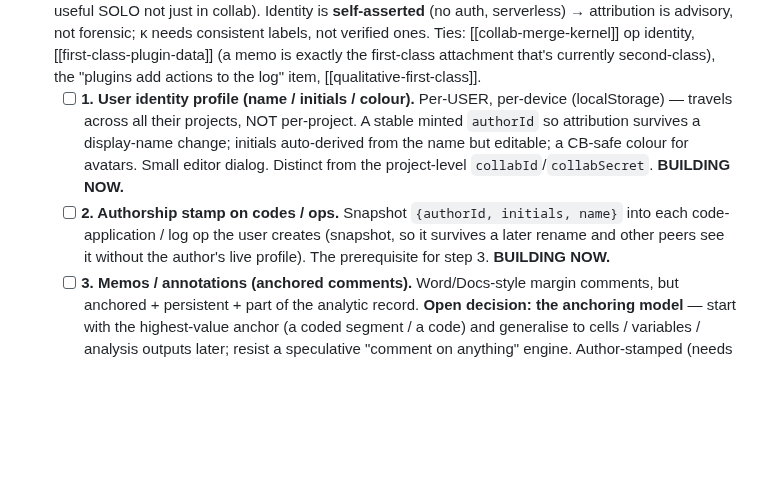
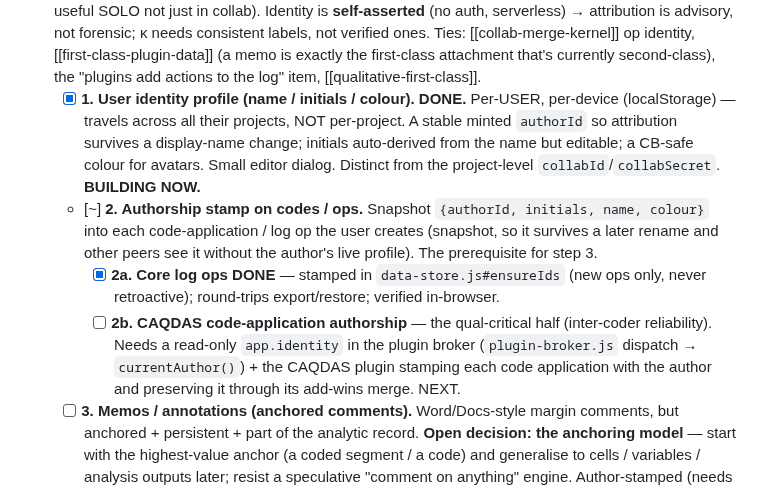
Before and after one commit to crosstab-stats/crosstab, a Markdown page: TODO.md, the part around the change. Drawn GitHub-style; blank space fills up the shorter version.

Commit message:
docs: mark #148 step 1 done, step 2a done, 2b (CAQDAS) next
Co-Authored-By: Claude Opus 4.8 (1M context) <noreply@anthropic.com>
Claude-Session: https://claude.ai/code/session_01VfhHBBkh3Yyt3EApcmaMCz

```diff
--- a/TODO.md
+++ b/TODO.md
@@ -865,15 +865,21 @@ Status legend: `[ ]` todo · `[~]` in progress · `[x]` done.
       not verified ones. Ties: [[collab-merge-kernel]] op identity, [[first-class-plugin-data]]
       (a memo is exactly the first-class attachment that's currently second-class), the
       "plugins add actions to the log" item, [[qualitative-first-class]].
-  - [ ] **1. User identity profile (name / initials / colour).** Per-USER, per-device
+  - [x] **1. User identity profile (name / initials / colour). DONE.** Per-USER, per-device
     (localStorage) — travels across all their projects, NOT per-project. A stable minted
     `authorId` so attribution survives a display-name change; initials auto-derived from the
     name but editable; a CB-safe colour for avatars. Small editor dialog. Distinct from the
     project-level `collabId`/`collabSecret`. **BUILDING NOW.**
-  - [ ] **2. Authorship stamp on codes / ops.** Snapshot `{authorId, initials, name}` into
-    each code-application / log op the user creates (snapshot, so it survives a later
+  - [~] **2. Authorship stamp on codes / ops.** Snapshot `{authorId, initials, name, colour}`
+    into each code-application / log op the user creates (snapshot, so it survives a later
     rename and other peers see it without the author's live profile). The prerequisite for
-    step 3. **BUILDING NOW.**
+    step 3.
+    - [x] **2a. Core log ops DONE** — stamped in `data-store.js#ensureIds` (new ops only,
+      never retroactive); round-trips export/restore; verified in-browser.
+    - [ ] **2b. CAQDAS code-application authorship** — the qual-critical half (inter-coder
+      reliability). Needs a read-only `app.identity` in the plugin broker
+      (`plugin-broker.js` dispatch → `currentAuthor()`) + the CAQDAS plugin stamping each
+      code application with the author and preserving it through its add-wins merge. NEXT.
   - [ ] **3. Memos / annotations (anchored comments).** Word/Docs-style margin comments,
     but anchored + persistent + part of the analytic record. **Open decision: the anchoring
     model** — start with the highest-value anchor (a coded segment / a code) and generalise
```
